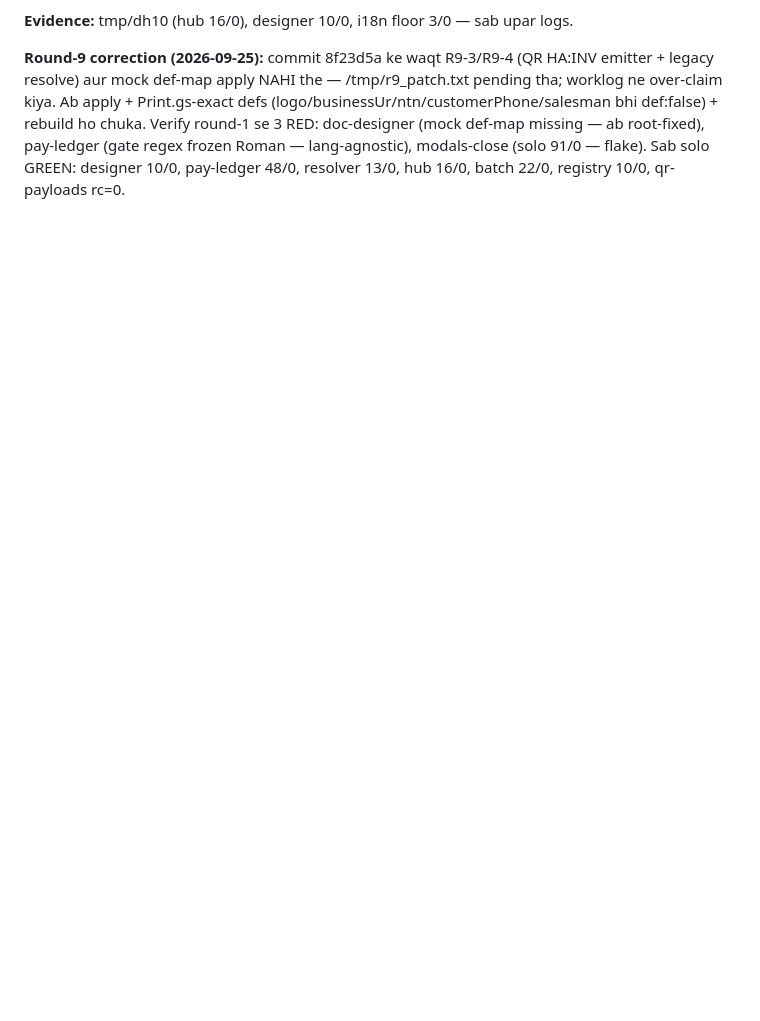
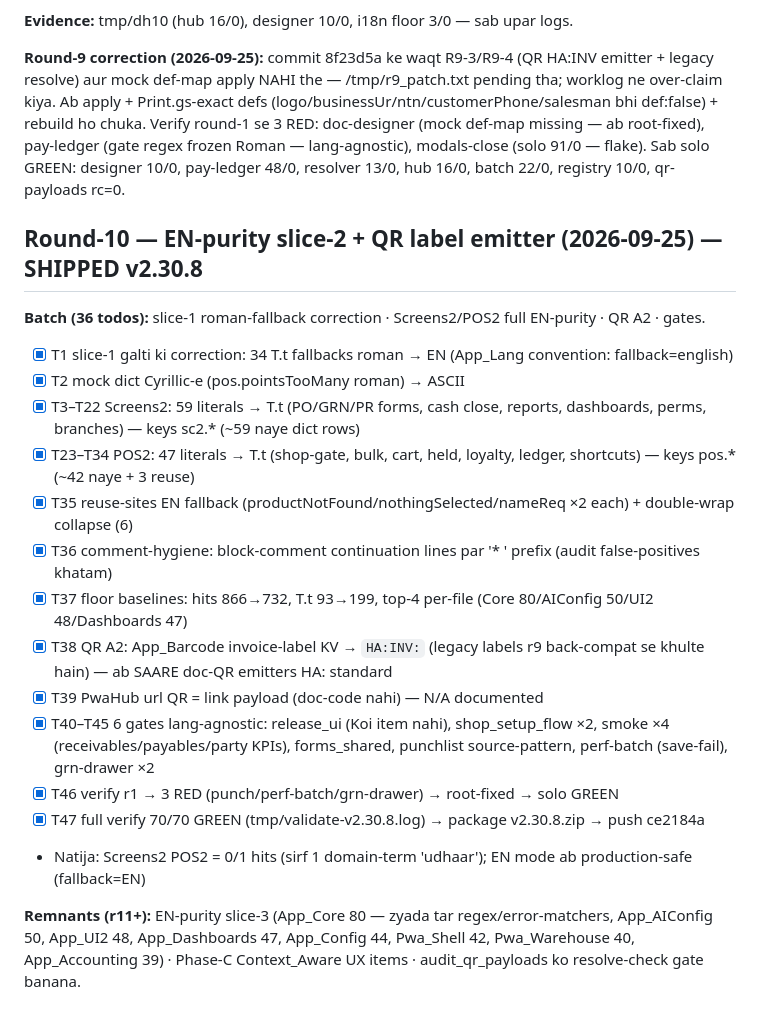
Before and after one commit to NextOffice360/HaseebAutosERP-OLD-2.25.6, a Markdown page: docs/WORKLOG.md, the part around the change. Drawn GitHub-style; blank space fills up the shorter version.

Commit message:
v2.30.8: worklog round-10 (36-task batch) + DOC-INTEL-PLAN QR ticks

```diff
--- a/docs/WORKLOG.md
+++ b/docs/WORKLOG.md
@@ -136,3 +136,22 @@ integration + regression + UI/UX-check + error-handling + security-check pass ho
 **Evidence:** tmp/dh10 (hub 16/0), designer 10/0, i18n floor 3/0 — sab upar logs.
 
 **Round-9 correction (2026-09-25):** commit 8f23d5a ke waqt R9-3/R9-4 (QR HA:INV emitter + legacy resolve) aur mock def-map apply NAHI the — /tmp/r9_patch.txt pending tha; worklog ne over-claim kiya. Ab apply + Print.gs-exact defs (logo/businessUr/ntn/customerPhone/salesman bhi def:false) + rebuild ho chuka. Verify round-1 se 3 RED: doc-designer (mock def-map missing — ab root-fixed), pay-ledger (gate regex frozen Roman — lang-agnostic), modals-close (solo 91/0 — flake). Sab solo GREEN: designer 10/0, pay-ledger 48/0, resolver 13/0, hub 16/0, batch 22/0, registry 10/0, qr-payloads rc=0.
+
+## Round-10 — EN-purity slice-2 + QR label emitter (2026-09-25) — SHIPPED v2.30.8
+
+**Batch (36 todos):** slice-1 roman-fallback correction · Screens2/POS2 full EN-purity · QR A2 · gates.
+- [x] T1 slice-1 galti ki correction: 34 T.t fallbacks roman → EN (App_Lang convention: fallback=english)
+- [x] T2 mock dict Cyrillic-е (pos.pointsTooMany roman) → ASCII
+- [x] T3–T22 Screens2: 59 literals → T.t (PO/GRN/PR forms, cash close, reports, dashboards, perms, branches) — keys sc2.* (~59 naye dict rows)
+- [x] T23–T34 POS2: 47 literals → T.t (shop-gate, bulk, cart, held, loyalty, ledger, shortcuts) — keys pos.* (~42 naye + 3 reuse)
+- [x] T35 reuse-sites EN fallback (productNotFound/nothingSelected/nameReq ×2 each) + double-wrap collapse (6)
+- [x] T36 comment-hygiene: block-comment continuation lines par '* ' prefix (audit false-positives khatam)
+- [x] T37 floor baselines: hits 866→732, T.t 93→199, top-4 per-file (Core 80/AIConfig 50/UI2 48/Dashboards 47)
+- [x] T38 QR A2: App_Barcode invoice-label KV → `HA:INV:` (legacy labels r9 back-compat se khulte hain) — ab SAARE doc-QR emitters HA: standard
+- [x] T39 PwaHub url QR = link payload (doc-code nahi) — N/A documented
+- [x] T40–T45 6 gates lang-agnostic: release_ui (Koi item nahi), shop_setup_flow ×2, smoke ×4 (receivables/payables/party KPIs), forms_shared, punchlist source-pattern, perf-batch (save-fail), grn-drawer ×2
+- [x] T46 verify r1 → 3 RED (punch/perf-batch/grn-drawer) → root-fixed → solo GREEN
+- [x] T47 full verify 70/70 GREEN (tmp/validate-v2.30.8.log) → package v2.30.8.zip → push ce2184a
+- Natija: Screens2 POS2 = 0/1 hits (sirf 1 domain-term 'udhaar'); EN mode ab production-safe (fallback=EN)
+
+**Remnants (r11+):** EN-purity slice-3 (App_Core 80 — zyada tar regex/error-matchers, App_AIConfig 50, App_UI2 48, App_Dashboards 47, App_Config 44, Pwa_Shell 42, Pwa_Warehouse 40, App_Accounting 39) · Phase-C Context_Aware UX items · audit_qr_payloads ko resolve-check gate banana.
```
Also changed, not shown: docs/DOC-INTEL-PLAN.md (+2 -1 lines).
